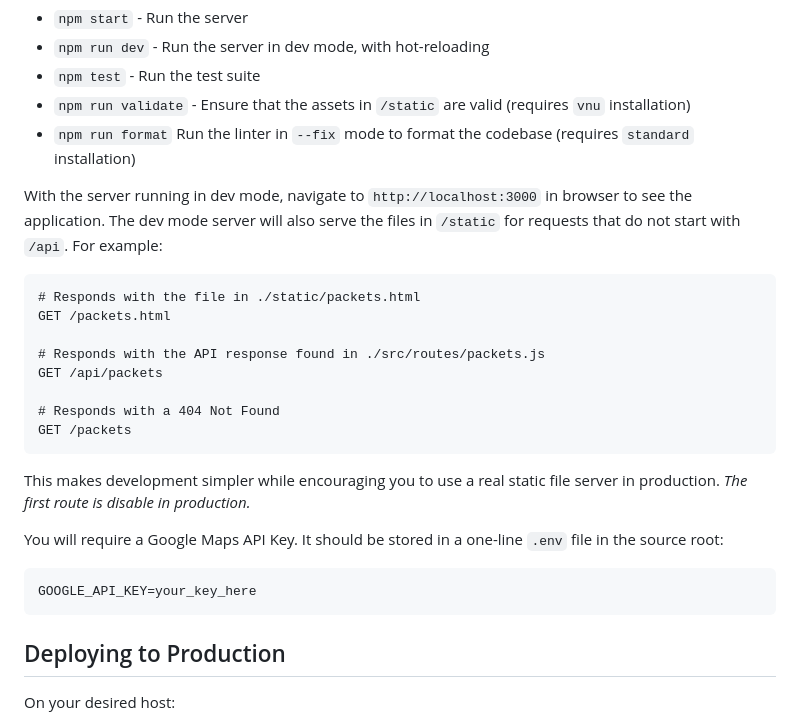
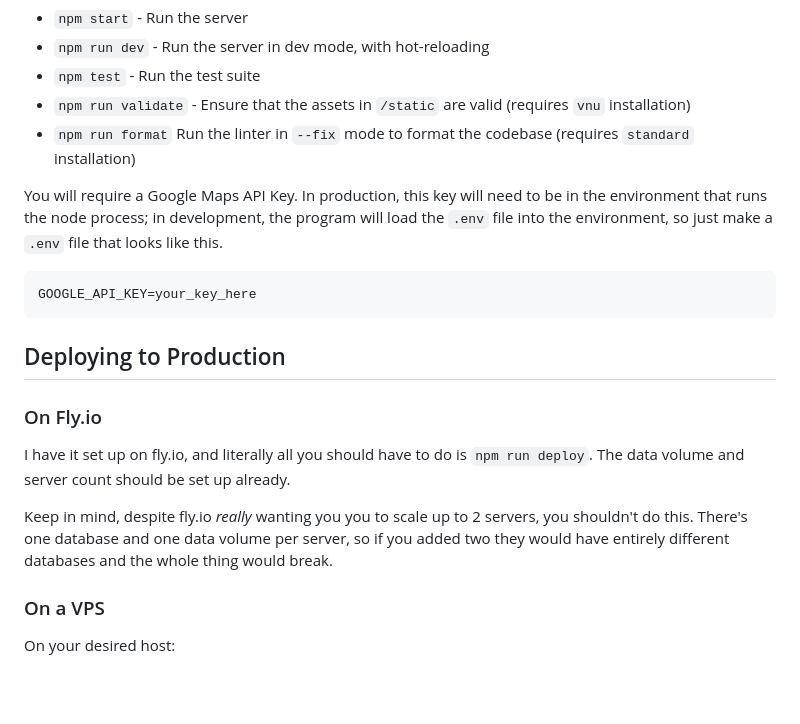
Before and after one commit to dartmouth-outing-club/fyt-bus-packet-generator, a Markdown page: README.md, the part around the change. Drawn GitHub-style; blank space fills up the shorter version.

Commit message:
Update README with fly.io instructions

````diff
--- a/README.md
+++ b/README.md
@@ -19,31 +19,27 @@ The first time you download the repo, you will need to run `npm install`.
 * `npm run validate` - Ensure that the assets in `/static` are valid (requires `vnu` installation)
 * `npm run format` Run the linter in `--fix` mode to format the codebase (requires `standard` installation)
 
-With the server running in dev mode, navigate to `http://localhost:3000` in browser to see the application.
-The dev mode server will also serve the files in `/static` for requests that do not start with `/api`.
-For example:
-
-```
-# Responds with the file in ./static/packets.html
-GET /packets.html
-
-# Responds with the API response found in ./src/routes/packets.js
-GET /api/packets
-
-# Responds with a 404 Not Found
-GET /packets
-```
-
-This makes development simpler while encouraging you to use a real static file server in production.
-*The first route is disable in production.*
-
 You will require a Google Maps API Key.
-It should be stored in a one-line `.env` file in the source root:
+In production, this key will need to be in the environment that runs the node process;
+in development, the program will load the `.env` file into the environment, so just make a `.env` file that looks like this.
 ```
 GOOGLE_API_KEY=your_key_here
 ```
 
+
 ## Deploying to Production
+
+### On Fly.io
+
+I have it set up on fly.io, and literally all you should have to do is `npm run deploy`. The data
+volume and server count should be set up already.
+
+Keep in mind, despite fly.io *really* wanting you you to scale up to 2 servers, you shouldn't do this.
+There's one database and one data volume per server, so if you added two they would have entirely
+different databases and the whole thing would break.
+
+
+### On a VPS
 On your desired host:
 1. `git clone` this repository
 1. `scp` your `.env` file into the repository root, and the font `.woff` files into `/static/fonts`
````
